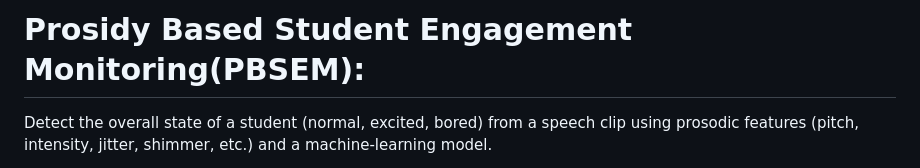
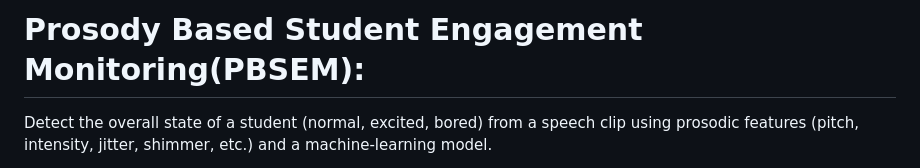
Before and after one commit to Suvash-Sharma97/PBSEM, a Markdown page: readme.md, the part around the change. Rendered like a GitHub page.

```diff
--- a/readme.md
+++ b/readme.md
@@ -1,4 +1,4 @@
-# Prosidy Based Student Engagement Monitoring(PBSEM):
+# Prosody Based Student Engagement Monitoring(PBSEM):
 
 Detect the overall state of a student (normal, excited, bored) from a speech clip using prosodic features (pitch, intensity, jitter, shimmer, etc.) and a machine‑learning model.
 
```
